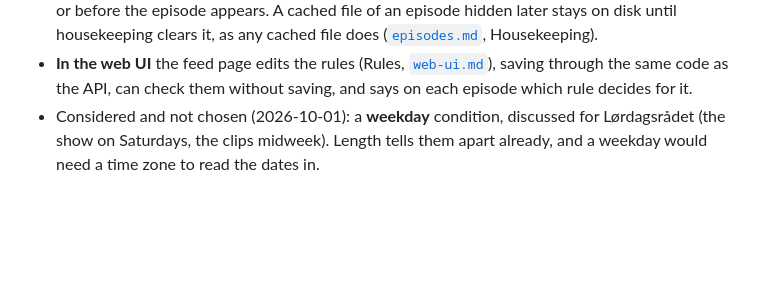
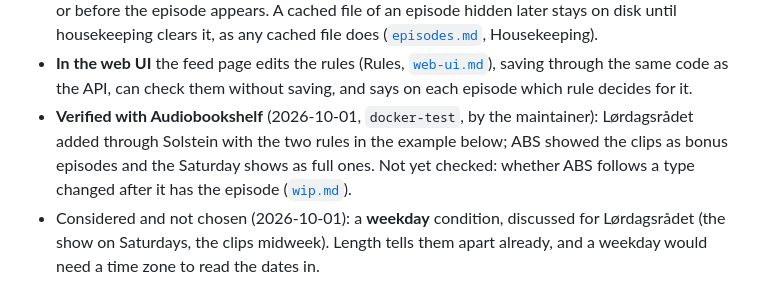
Before and after one commit to aunefyren/solstein, a Markdown page: docs/feeds.md, the part around the change. GitHub-like rendering; blank space fills up the shorter version.

```diff
--- a/docs/feeds.md
+++ b/docs/feeds.md
@@ -116,6 +116,7 @@ A feed can have rules that hide or tag some of its episodes. A rule matches epis
 - **Shown again:** an episode no longer hidden that was already published (hidden after it appeared) goes back as it was. One hidden from the moment it was found was never published, and comes back as **backlog**, ready without its file: in the feed at once with its own date, and prepared when a client asks (queued at once on a feed preparing ahead, where nothing would ask). Published as new instead, it would be dated now (Feed rewriting, `pubDate`), so removing a hide rule would make ABS auto-download a burst of old episodes, and in cache mode one still waiting would hold back every newer one until it was downloaded. The workers are woken either way.
 - **What hiding doesn't do:** it changes only what Solstein serves from now on. An episode a client already downloaded stays in the client (ABS keeps what it has, and doesn't delete an episode that leaves the feed); hide it before the client sees it, by saving the rule before subscribing the client or before the episode appears. A cached file of an episode hidden later stays on disk until housekeeping clears it, as any cached file does ([`episodes.md`](episodes.md), Housekeeping).
 - **In the web UI** the feed page edits the rules (Rules, [`web-ui.md`](web-ui.md)), saving through the same code as the API, can check them without saving, and says on each episode which rule decides for it.
+- **Verified with Audiobookshelf** (2026-10-01, `docker-test`, by the maintainer): Lørdagsrådet added through Solstein with the two rules in the example below; ABS showed the clips as bonus episodes and the Saturday shows as full ones. Not yet checked: whether ABS follows a type changed after it has the episode ([`wip.md`](wip.md)).
 - Considered and not chosen (2026-10-01): a **weekday** condition, discussed for Lørdagsrådet (the show on Saturdays, the clips midweek). Length tells them apart already, and a weekday would need a time zone to read the dates in.
 
 Example: Lørdagsrådet's clips as bonus episodes, everything else as full ones:
```
Also changed, not shown: README.md (+1 -1 lines), docs/wip.md (+1 -2 lines).
